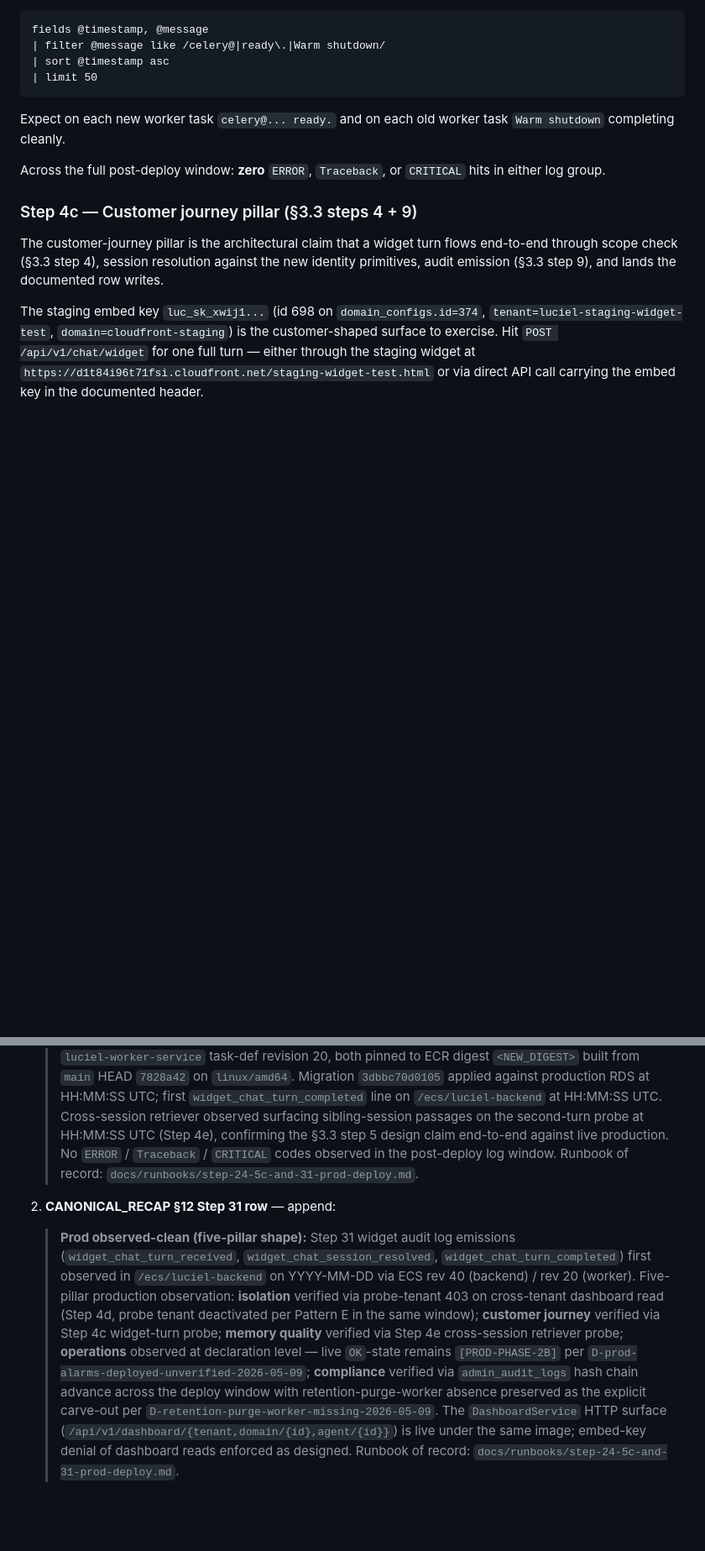
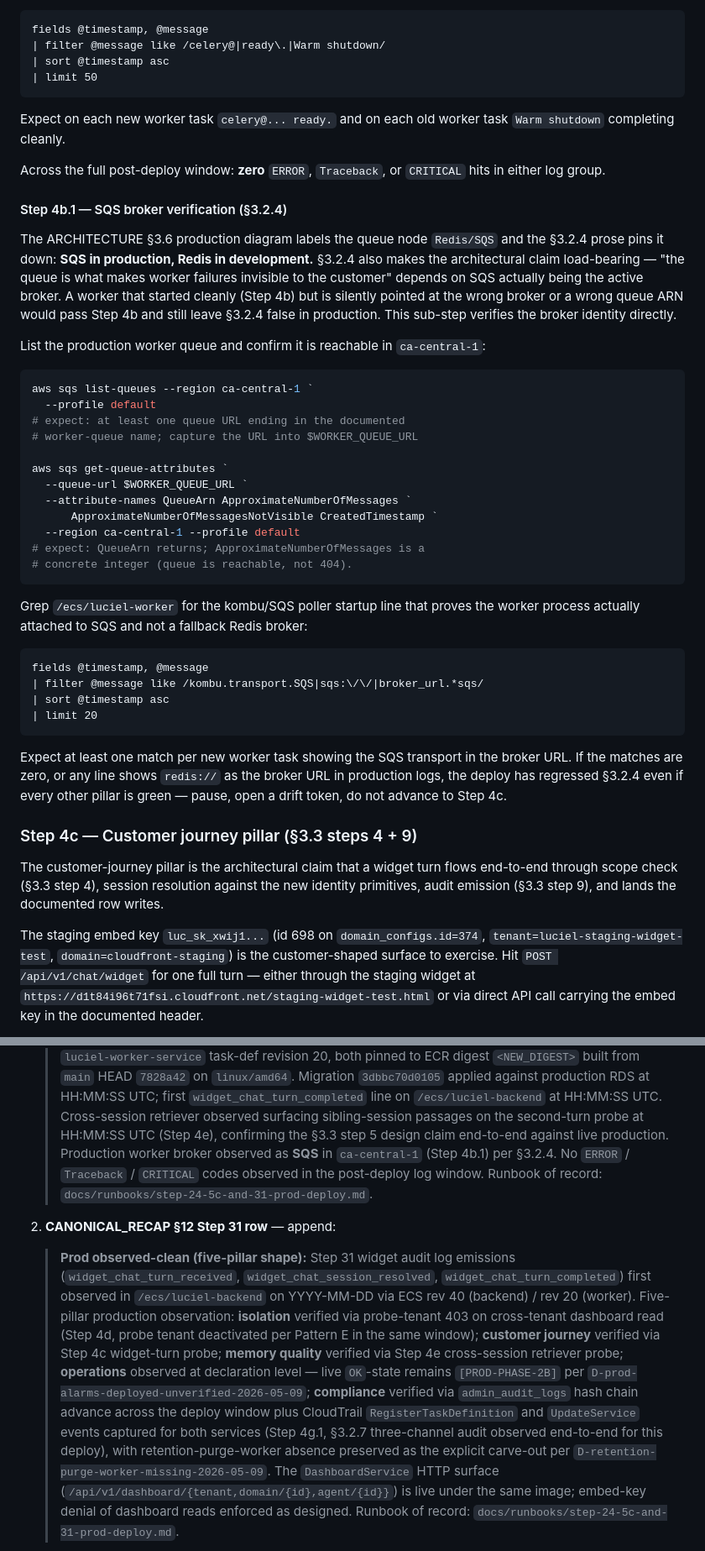
Before and after one commit to aryanonline/Luciel, a Markdown page: docs/runbooks/step-24-5c-and-31-prod-deploy.md, 2 parts joined by grey strips. Shown at 84% size. Drawn GitHub-style; blank space fills up the shorter version.

````diff
--- a/docs/runbooks/step-24-5c-and-31-prod-deploy.md
+++ b/docs/runbooks/step-24-5c-and-31-prod-deploy.md
@@ -604,6 +604,53 @@ worker task `Warm shutdown` completing cleanly.
 Across the full post-deploy window: **zero** `ERROR`, `Traceback`,
 or `CRITICAL` hits in either log group.
 
+#### Step 4b.1 — SQS broker verification (§3.2.4)
+
+The ARCHITECTURE §3.6 production diagram labels the queue node
+`Redis/SQS` and the §3.2.4 prose pins it down: **SQS in production,
+Redis in development.** §3.2.4 also makes the architectural claim
+load-bearing — "the queue is what makes worker failures invisible
+to the customer" depends on SQS actually being the active broker.
+A worker that started cleanly (Step 4b) but is silently pointed at
+the wrong broker or a wrong queue ARN would pass Step 4b and still
+leave §3.2.4 false in production. This sub-step verifies the broker
+identity directly.
+
+List the production worker queue and confirm it is reachable in
+`ca-central-1`:
+
+```powershell
+aws sqs list-queues --region ca-central-1 `
+  --profile default
+# expect: at least one queue URL ending in the documented
+# worker-queue name; capture the URL into $WORKER_QUEUE_URL
+
+aws sqs get-queue-attributes `
+  --queue-url $WORKER_QUEUE_URL `
+  --attribute-names QueueArn ApproximateNumberOfMessages `
+      ApproximateNumberOfMessagesNotVisible CreatedTimestamp `
+  --region ca-central-1 --profile default
+# expect: QueueArn returns; ApproximateNumberOfMessages is a
+# concrete integer (queue is reachable, not 404).
+```
+
+Grep `/ecs/luciel-worker` for the kombu/SQS poller startup line that
+proves the worker process actually attached to SQS and not a
+fallback Redis broker:
+
+```
+fields @timestamp, @message
+| filter @message like /kombu.transport.SQS|sqs:\/\/|broker_url.*sqs/
+| sort @timestamp asc
+| limit 20
+```
+
+Expect at least one match per new worker task showing the SQS
+transport in the broker URL. If the matches are zero, or any line
+shows `redis://` as the broker URL in production logs, the deploy
+has regressed §3.2.4 even if every other pillar is green — pause,
+open a drift token, do not advance to Step 4c.
+
 ### Step 4c — Customer journey pillar (§3.3 steps 4 + 9)
 
 The customer-journey pillar is the architectural claim that a
@@ -823,9 +912,10 @@ commit, then PR, squash-merge.
    > HH:MM:SS UTC. Cross-session retriever observed surfacing
    > sibling-session passages on the second-turn probe at
    > HH:MM:SS UTC (Step 4e), confirming the §3.3 step 5 design
-   > claim end-to-end against live production. No `ERROR` /
-   > `Traceback` / `CRITICAL` codes observed in the post-deploy
-   > log window. Runbook of record:
+   > claim end-to-end against live production. Production worker
+   > broker observed as **SQS** in `ca-central-1` (Step 4b.1) per
+   > §3.2.4. No `ERROR` / `Traceback` / `CRITICAL` codes observed
+   > in the post-deploy log window. Runbook of record:
    > `docs/runbooks/step-24-5c-and-31-prod-deploy.md`.
 
 2. **CANONICAL_RECAP §12 Step 31 row** — append:
@@ -844,8 +934,12 @@ commit, then PR, squash-merge.
    > level — live `OK`-state remains `[PROD-PHASE-2B]` per
    > `D-prod-alarms-deployed-unverified-2026-05-09`;
    > **compliance** verified via `admin_audit_logs` hash chain
-   > advance across the deploy window with retention-purge-worker
-   > absence preserved as the explicit carve-out per
+   > advance across the deploy window plus CloudTrail
+   > `RegisterTaskDefinition` and `UpdateService` events captured
+   > for both services (Step 4g.1, §3.2.7 three-channel audit
+   > observed end-to-end for this deploy), with
+   > retention-purge-worker absence preserved as the explicit
+   > carve-out per
    > `D-retention-purge-worker-missing-2026-05-09`. The
    > `DashboardService` HTTP surface
    > (`/api/v1/dashboard/{tenant,domain/{id},agent/{id}}`) is
````
Also changed, not shown: other parts of docs/runbooks/step-24-5c-and-31-prod-deploy.md (+42 -0 lines).
